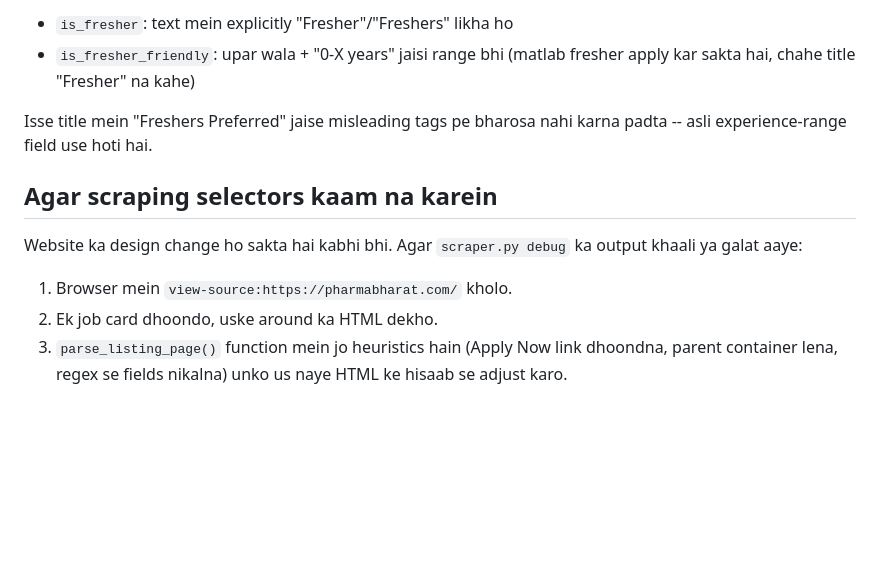
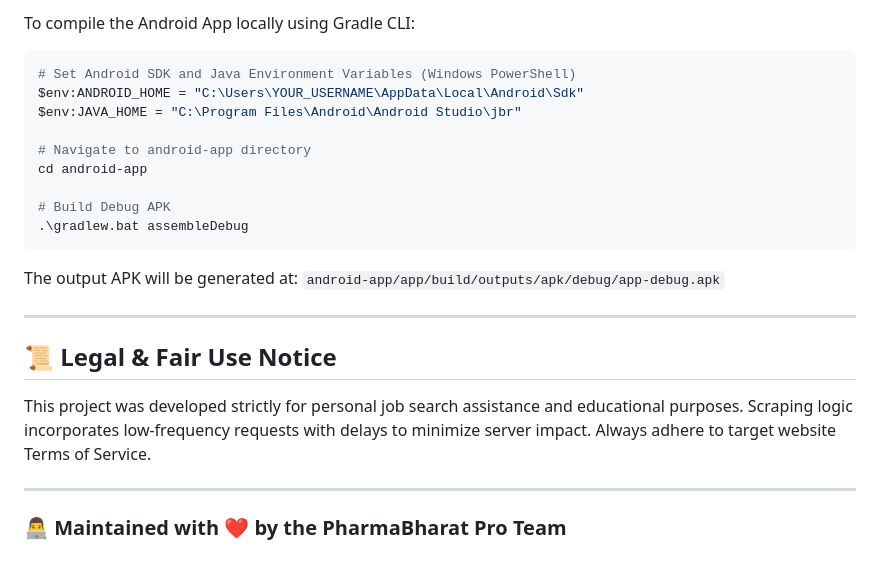
Before and after one commit to Swelo-ui/pharmabharat-scraper, a Markdown page: README.md, the part around one of its changes. Drawn GitHub-style; blank space fills up the shorter version.

````diff
--- a/README.md
+++ b/README.md
@@ -114,17 +136,26 @@ hain:
 
-- `is_fresher`: text mein explicitly "Fresher"/"Freshers" likha ho
-- `is_fresher_friendly`: upar wala + "0-X years" jaisi range bhi
-  (matlab fresher apply kar sakta hai, chahe title "Fresher" na kahe)
+To compile the Android App locally using Gradle CLI:
 
-Isse title mein "Freshers Preferred" jaise misleading tags pe bharosa
-nahi karna padta -- asli experience-range field use hoti hai.
+```powershell
+# Set Android SDK and Java Environment Variables (Windows PowerShell)
+$env:ANDROID_HOME = "C:\Users\YOUR_USERNAME\AppData\Local\Android\Sdk"
+$env:JAVA_HOME = "C:\Program Files\Android\Android Studio\jbr"
 
-## Agar scraping selectors kaam na karein
+# Navigate to android-app directory
+cd android-app
 
-Website ka design change ho sakta hai kabhi bhi. Agar `scraper.py debug`
-ka output khaali ya galat aaye:
-1. Browser mein `view-source:https://pharmabharat.com/` kholo.
-2. Ek job card dhoondo, uske around ka HTML dekho.
-3. `parse_listing_page()` function mein jo heuristics hain (Apply Now
-   link dhoondna, parent container lena, regex se fields nikalna)
-   unko us naye HTML ke hisaab se adjust karo.
+# Build Debug APK
+.\gradlew.bat assembleDebug
+```
+The output APK will be generated at:
+`android-app/app/build/outputs/apk/debug/app-debug.apk`
+
+---
+
+## 📜 Legal & Fair Use Notice
+
+This project was developed strictly for personal job search assistance and educational purposes. Scraping logic incorporates low-frequency requests with delays to minimize server impact. Always adhere to target website Terms of Service.
+
+---
+
+### 👨‍💻 Maintained with ❤️ by the PharmaBharat Pro Team
````
Also changed, not shown: other parts of README.md (+117 -95 lines).
